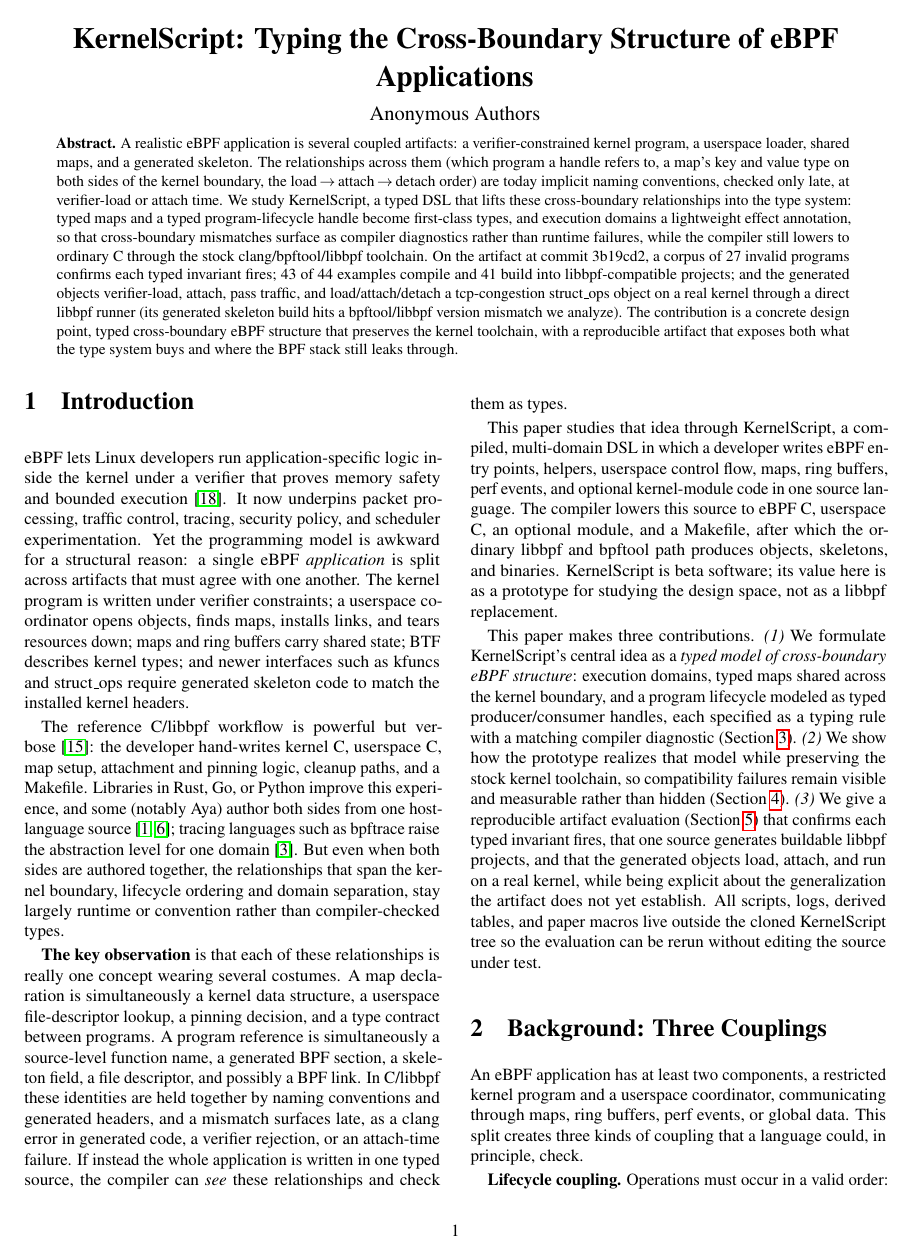
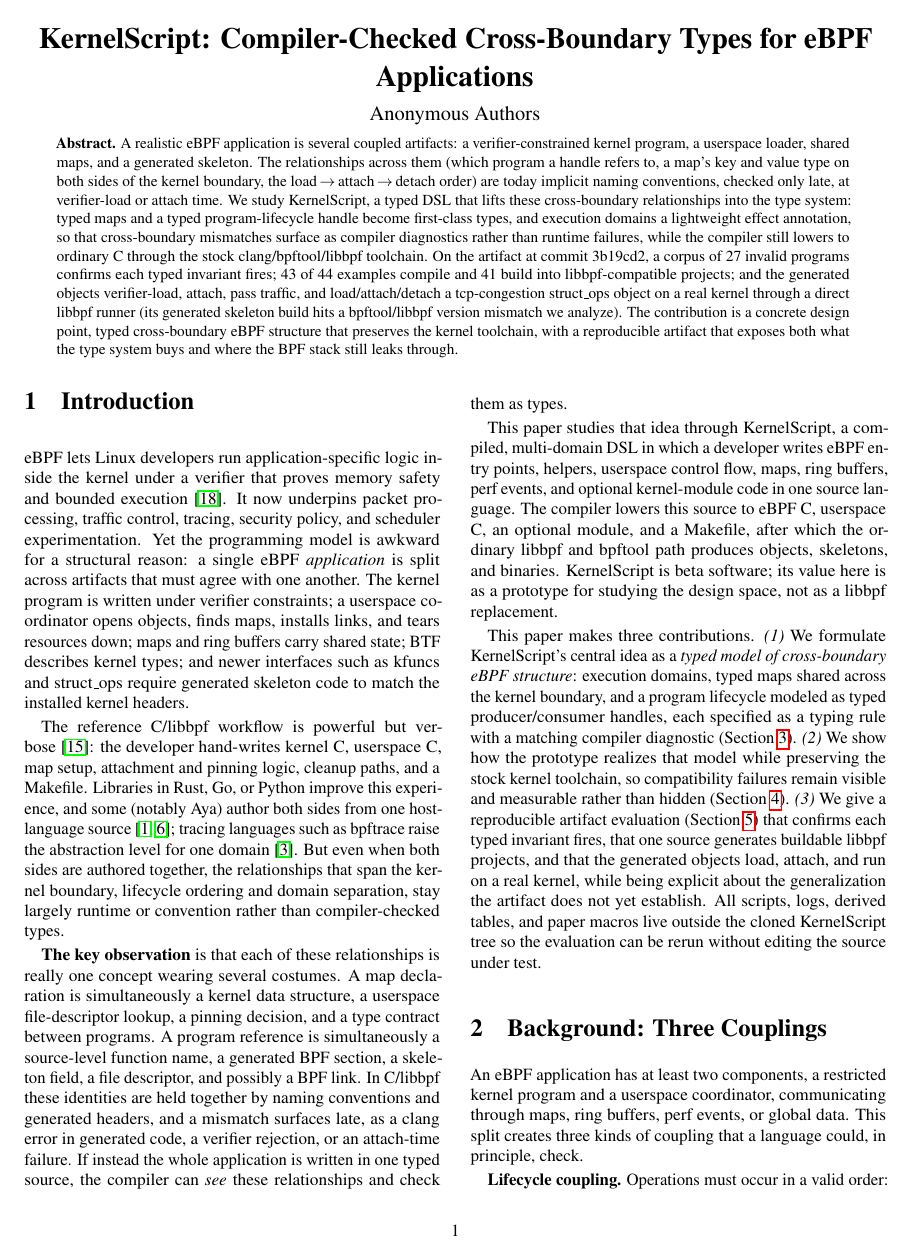
Before and after one commit to yunwei37/kernel-script-paper, a LaTeX document (paper/kernelscript-paper.tex): page 1 of 7. Compiled offline with pdfLaTeX.

Commit message:
Retitle: Compiler-Checked Cross-Boundary Types for eBPF Applications
New title centers the precise novelty (the cross-boundary relationships
become compiler-checked types, vs today's runtime/naming-convention
coupling) rather than single-source authoring, which is shared with prior
host-language bindings.

Co-Authored-By: Claude Opus 4.8 (1M context) <noreply@anthropic.com>

```diff
--- a/paper/kernelscript-paper.tex
+++ b/paper/kernelscript-paper.tex
@@ -27,7 +27,7 @@
 
 \newcommand{\tool}{KernelScript}
 
-\title{\vspace{-1.0em}\tool: Typing the Cross-Boundary Structure of eBPF Applications}
+\title{\vspace{-1.0em}\tool: Compiler-Checked Cross-Boundary Types for eBPF Applications}
 \author{Anonymous Authors}
 \date{}
 
@@ -35,7 +35,7 @@
 \twocolumn[
 \begin{center}
 \vspace{-1.0em}
-{\LARGE\bfseries \tool: Typing the Cross-Boundary Structure of eBPF Applications\par}
+{\LARGE\bfseries \tool: Compiler-Checked Cross-Boundary Types for eBPF Applications\par}
 \vspace{0.6em}
 {\large Anonymous Authors\par}
 \vspace{0.7em}
```
